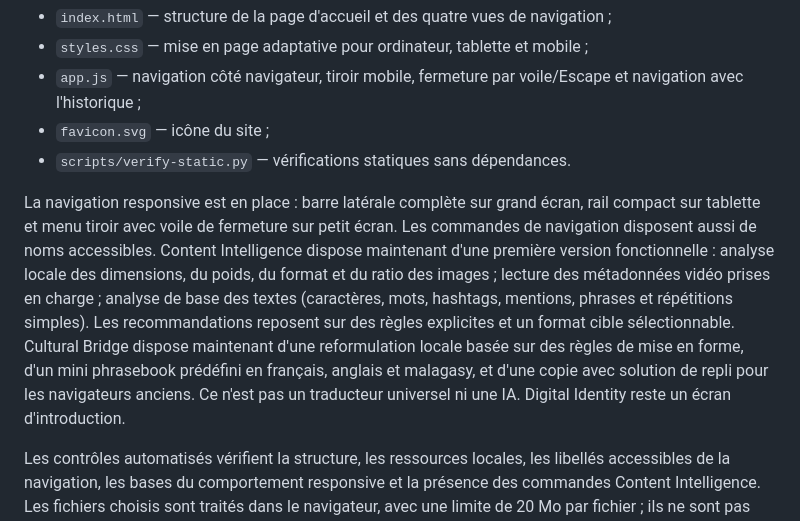
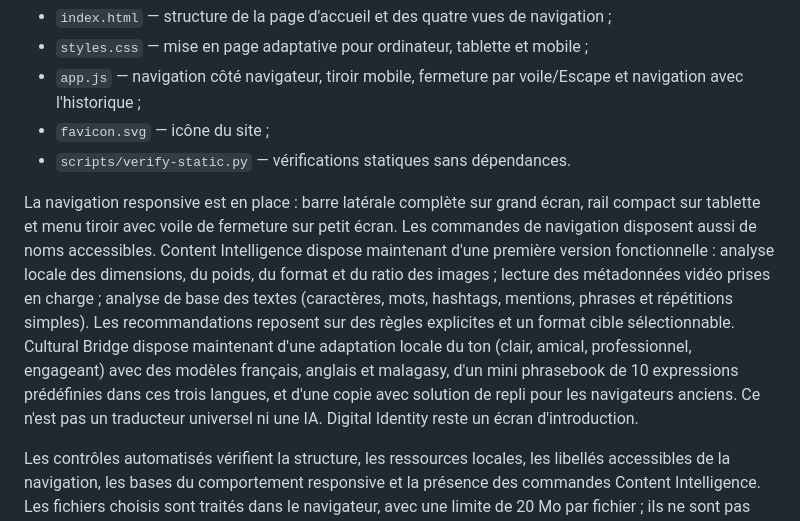
Before and after one commit to Aora-group-entreprise/Nexora, a Markdown page: README.md, the part around the change. GitHub-like rendering.

Commit message:
docs: clarify language-aware Cultural Bridge templates

```diff
--- a/README.md
+++ b/README.md
@@ -33,7 +33,7 @@ Le dépôt contient le squelette statique initial :
 - `favicon.svg` — icône du site ;
 - `scripts/verify-static.py` — vérifications statiques sans dépendances.
 
-La navigation responsive est en place : barre latérale complète sur grand écran, rail compact sur tablette et menu tiroir avec voile de fermeture sur petit écran. Les commandes de navigation disposent aussi de noms accessibles. Content Intelligence dispose maintenant d'une première version fonctionnelle : analyse locale des dimensions, du poids, du format et du ratio des images ; lecture des métadonnées vidéo prises en charge ; analyse de base des textes (caractères, mots, hashtags, mentions, phrases et répétitions simples). Les recommandations reposent sur des règles explicites et un format cible sélectionnable. Cultural Bridge dispose maintenant d'une reformulation locale basée sur des règles de mise en forme, d'un mini phrasebook prédéfini en français, anglais et malagasy, et d'une copie avec solution de repli pour les navigateurs anciens. Ce n'est pas un traducteur universel ni une IA. Digital Identity reste un écran d'introduction.
+La navigation responsive est en place : barre latérale complète sur grand écran, rail compact sur tablette et menu tiroir avec voile de fermeture sur petit écran. Les commandes de navigation disposent aussi de noms accessibles. Content Intelligence dispose maintenant d'une première version fonctionnelle : analyse locale des dimensions, du poids, du format et du ratio des images ; lecture des métadonnées vidéo prises en charge ; analyse de base des textes (caractères, mots, hashtags, mentions, phrases et répétitions simples). Les recommandations reposent sur des règles explicites et un format cible sélectionnable. Cultural Bridge dispose maintenant d'une adaptation locale du ton (clair, amical, professionnel, engageant) avec des modèles français, anglais et malagasy, d'un mini phrasebook de 10 expressions prédéfinies dans ces trois langues, et d'une copie avec solution de repli pour les navigateurs anciens. Ce n'est pas un traducteur universel ni une IA. Digital Identity reste un écran d'introduction.
 
 Les contrôles automatisés vérifient la structure, les ressources locales, les libellés accessibles de la navigation, les bases du comportement responsive et la présence des commandes Content Intelligence. Les fichiers choisis sont traités dans le navigateur, avec une limite de 20 Mo par fichier ; ils ne sont pas envoyés à un serveur. Une inspection visuelle réelle dans plusieurs navigateurs et tailles d'écran reste nécessaire avant de considérer l'interface comme validée sur tous les appareils.
 
```
